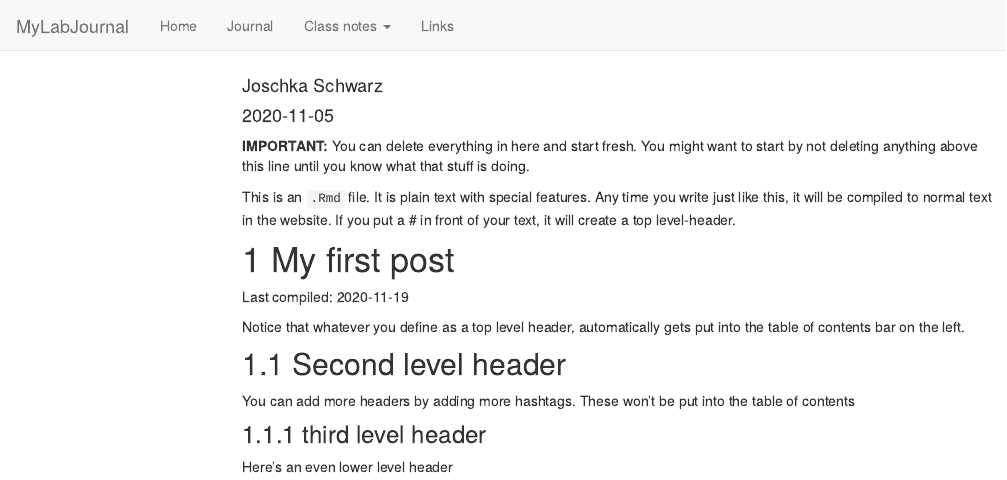
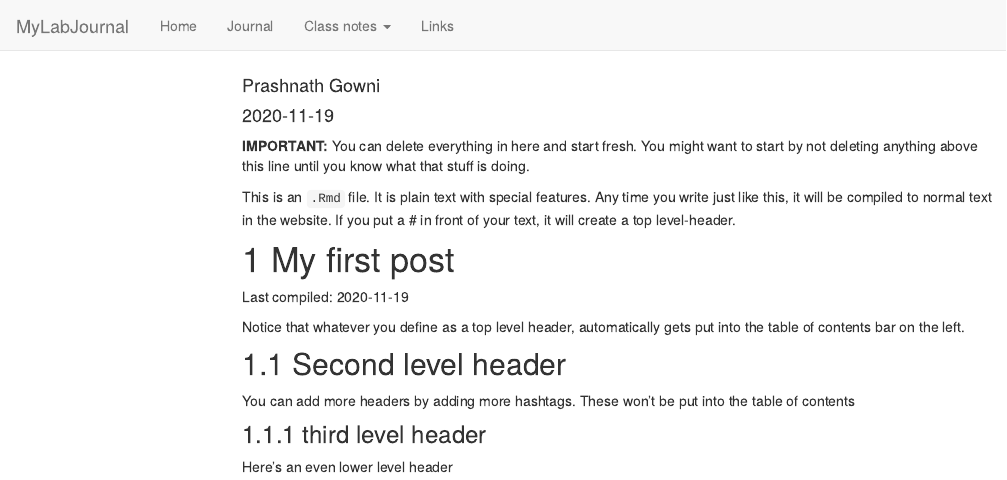
Before and after one commit to TUHHStartupEngineers/ws20-business-data-science-basics---lab-journal-prashanthgpkr, an R Markdown document (journal.Rmd): the page in a window 1100 px wide, from its top. Rendered offline with R 4.5, knitr and Pandoc, with nearby package versions; code that draws random numbers runs with fixed seeds of ours; menus at the side of the page are left out.

Commit message:
Author change

```diff
--- a/journal.Rmd
+++ b/journal.Rmd
@@ -1,7 +1,7 @@
 ---
 title: "Journal (reproducible report)"
-author: "Joschka Schwarz"
-date: "2020-11-05"
+author: "Prashnath Gowni"
+date: "2020-11-19"
 output:
   html_document:
     toc: true
```
Also changed, not shown: 2 other files.
